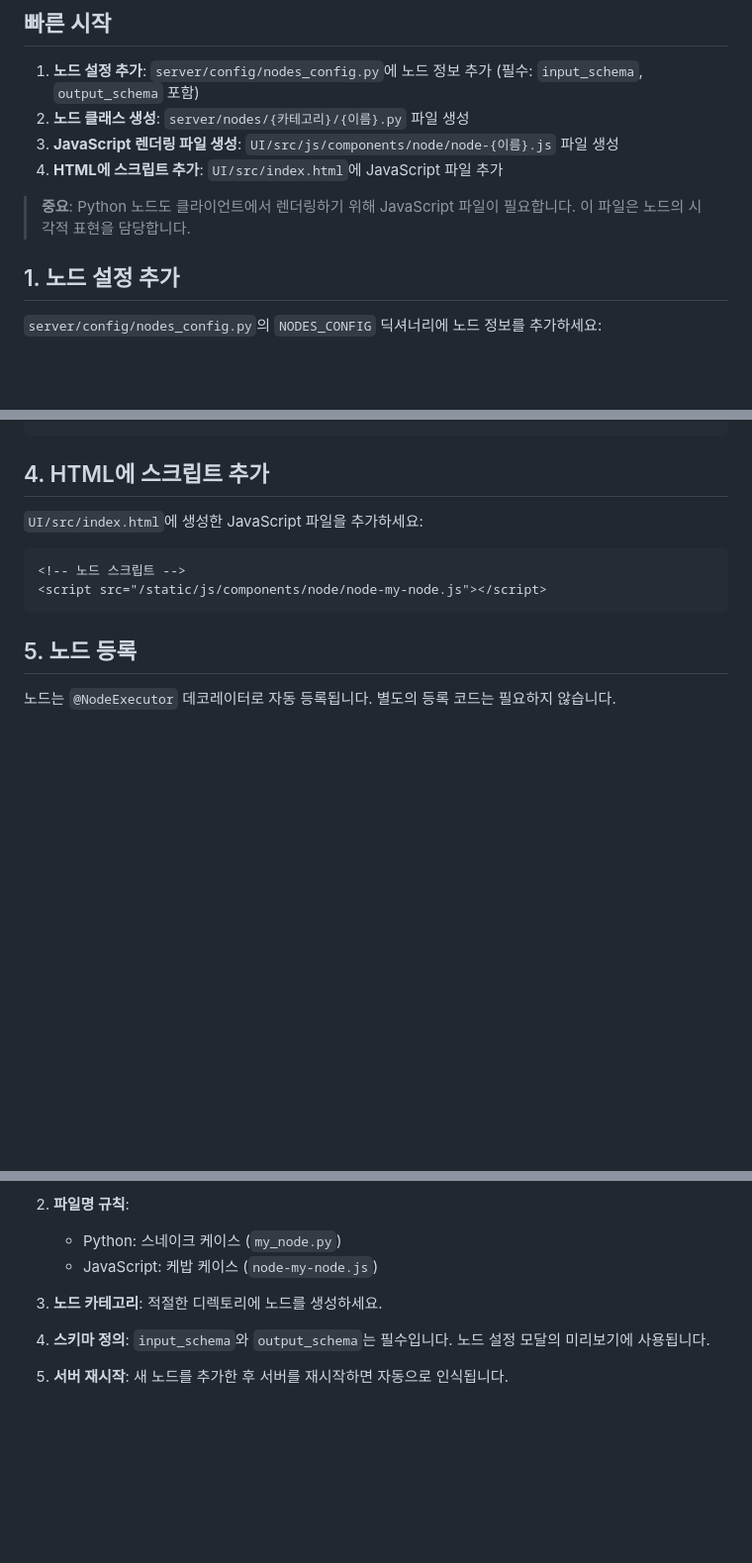
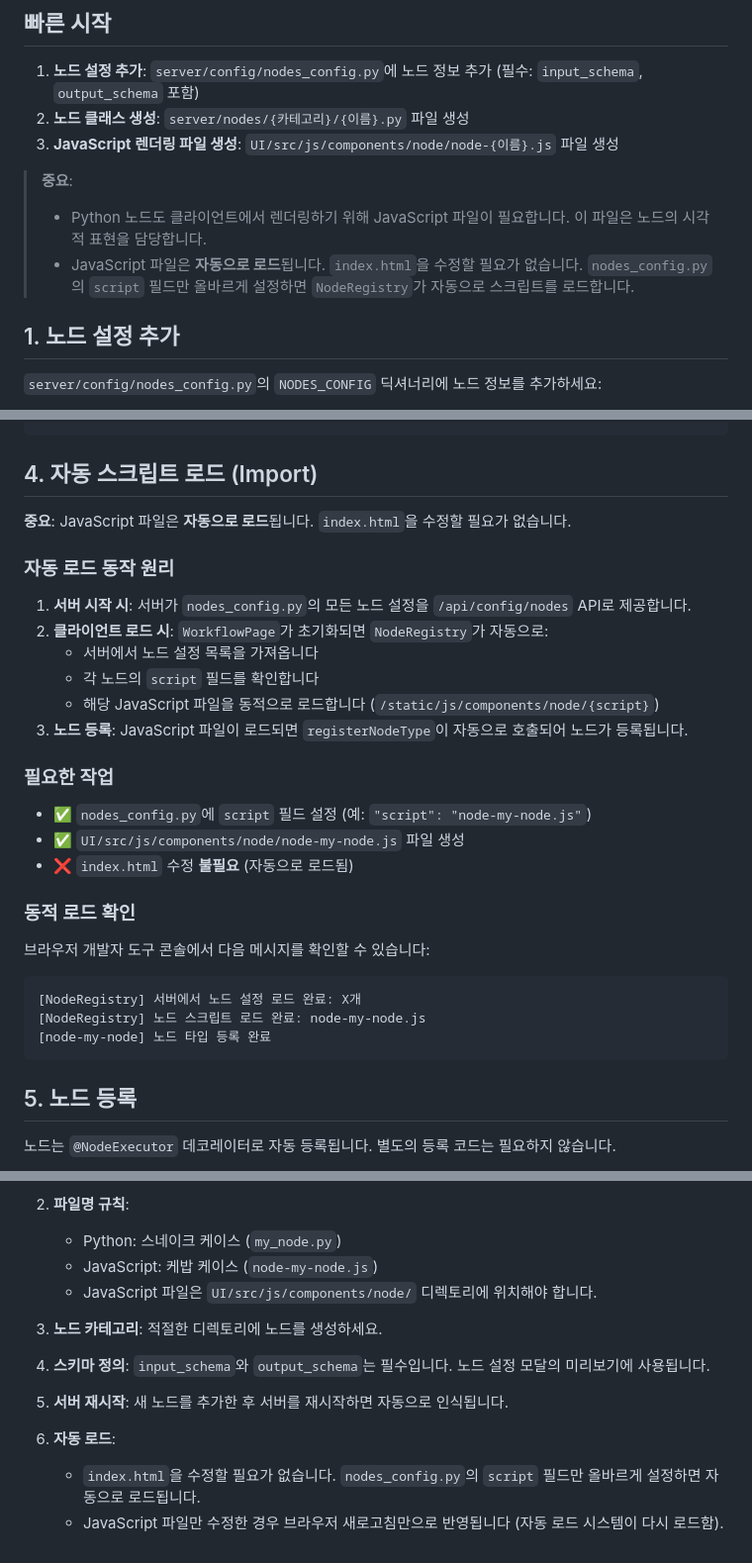
Before and after one commit to EazyNick/LostSword_AutoScript, a Markdown page: docs/dev/creating-nodes-python.md, 3 parts joined by grey strips. Shown at 99% size. GitHub-like rendering; blank space fills up the shorter version.

````diff
--- a/docs/dev/creating-nodes-python.md
+++ b/docs/dev/creating-nodes-python.md
@@ -9,9 +9,10 @@ Python (서버)에서 커스텀 노드를 만드는 방법을 설명합니다.
 1. **노드 설정 추가**: `server/config/nodes_config.py`에 노드 정보 추가 (필수: `input_schema`, `output_schema` 포함)
 2. **노드 클래스 생성**: `server/nodes/{카테고리}/{이름}.py` 파일 생성
 3. **JavaScript 렌더링 파일 생성**: `UI/src/js/components/node/node-{이름}.js` 파일 생성
-4. **HTML에 스크립트 추가**: `UI/src/index.html`에 JavaScript 파일 추가
 
-> **중요**: Python 노드도 클라이언트에서 렌더링하기 위해 JavaScript 파일이 필요합니다. 이 파일은 노드의 시각적 표현을 담당합니다.
+> **중요**:
+> - Python 노드도 클라이언트에서 렌더링하기 위해 JavaScript 파일이 필요합니다. 이 파일은 노드의 시각적 표현을 담당합니다.
+> - JavaScript 파일은 **자동으로 로드**됩니다. `index.html`을 수정할 필요가 없습니다. `nodes_config.py`의 `script` 필드만 올바르게 설정하면 `NodeRegistry`가 자동으로 스크립트를 로드합니다.
 
 ## 1. 노드 설정 추가
 
@@ -262,13 +263,33 @@ Python 노드도 클라이언트에서 렌더링하기 위해 JavaScript 파일
 })();
 ```
 
-## 4. HTML에 스크립트 추가
+## 4. 자동 스크립트 로드 (Import)
 
-`UI/src/index.html`에 생성한 JavaScript 파일을 추가하세요:
+**중요**: JavaScript 파일은 **자동으로 로드**됩니다. `index.html`을 수정할 필요가 없습니다.
 
-```html
-<!-- 노드 스크립트 -->
-<script src="/static/js/components/node/node-my-node.js"></script>
+### 자동 로드 동작 원리
+
+1. **서버 시작 시**: 서버가 `nodes_config.py`의 모든 노드 설정을 `/api/config/nodes` API로 제공합니다.
+2. **클라이언트 로드 시**: `WorkflowPage`가 초기화되면 `NodeRegistry`가 자동으로:
+   - 서버에서 노드 설정 목록을 가져옵니다
+   - 각 노드의 `script` 필드를 확인합니다
+   - 해당 JavaScript 파일을 동적으로 로드합니다 (`/static/js/components/node/{script}`)
+3. **노드 등록**: JavaScript 파일이 로드되면 `registerNodeType`이 자동으로 호출되어 노드가 등록됩니다.
+
+### 필요한 작업
+
+- ✅ `nodes_config.py`에 `script` 필드 설정 (예: `"script": "node-my-node.js"`)
+- ✅ `UI/src/js/components/node/node-my-node.js` 파일 생성
+- ❌ `index.html` 수정 **불필요** (자동으로 로드됨)
+
+### 동적 로드 확인
+
+브라우저 개발자 도구 콘솔에서 다음 메시지를 확인할 수 있습니다:
+
+```
+[NodeRegistry] 서버에서 노드 설정 로드 완료: X개
+[NodeRegistry] 노드 스크립트 로드 완료: node-my-node.js
+[node-my-node] 노드 타입 등록 완료
 ```
 
 ## 5. 노드 등록
@@ -303,9 +324,14 @@ Python 노드도 클라이언트에서 렌더링하기 위해 JavaScript 파일
 2. **파일명 규칙**:
    - Python: 스네이크 케이스 (`my_node.py`)
    - JavaScript: 케밥 케이스 (`node-my-node.js`)
+   - JavaScript 파일은 `UI/src/js/components/node/` 디렉토리에 위치해야 합니다.
 
 3. **노드 카테고리**: 적절한 디렉토리에 노드를 생성하세요.
 
 4. **스키마 정의**: `input_schema`와 `output_schema`는 필수입니다. 노드 설정 모달의 미리보기에 사용됩니다.
 
 5. **서버 재시작**: 새 노드를 추가한 후 서버를 재시작하면 자동으로 인식됩니다.
+
+6. **자동 로드**:
+   - `index.html`을 수정할 필요가 없습니다. `nodes_config.py`의 `script` 필드만 올바르게 설정하면 자동으로 로드됩니다.
+   - JavaScript 파일만 수정한 경우 브라우저 새로고침만으로 반영됩니다 (자동 로드 시스템이 다시 로드함).
````
Also changed, not shown: docs/dev/creating-nodes-javascript.md (+33 -6 lines), 1 other file.
